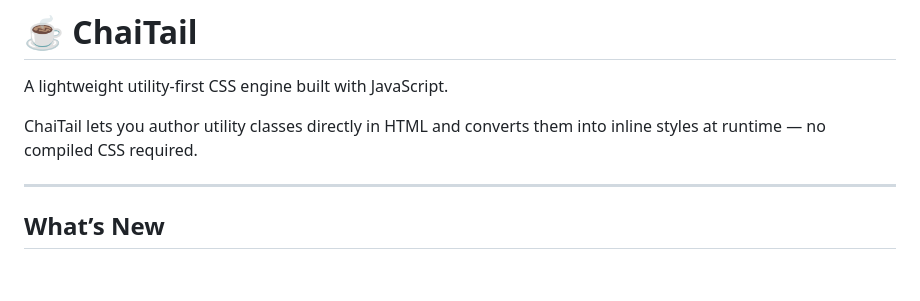
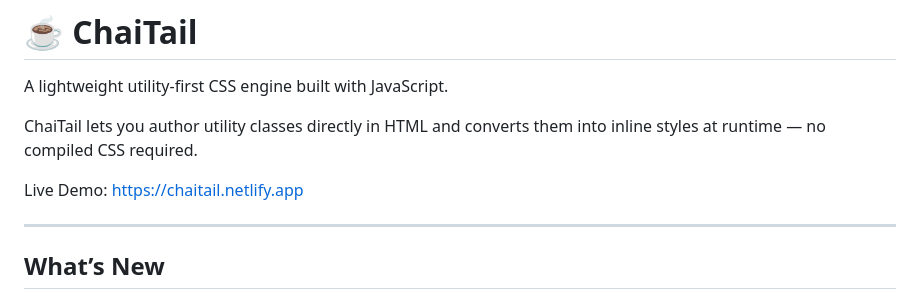
Before and after one commit to CodeX047/ChaiTail, a Markdown page: README.md, the part around the change. GitHub-like rendering; blank space fills up the shorter version.

Commit message:
add live demo link to README for enhanced visibility

```diff
--- a/README.md
+++ b/README.md
@@ -3,6 +3,8 @@
 A lightweight utility-first CSS engine built with JavaScript.
 
 ChaiTail lets you author utility classes directly in HTML and converts them into inline styles at runtime — no compiled CSS required.
+
+Live Demo: https://chaitail.netlify.app
 
 ---
 
```
